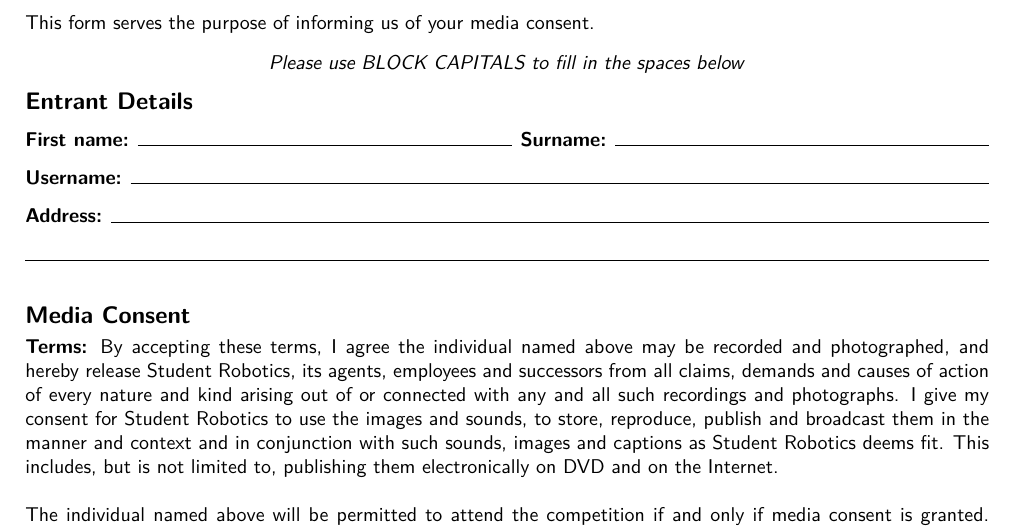
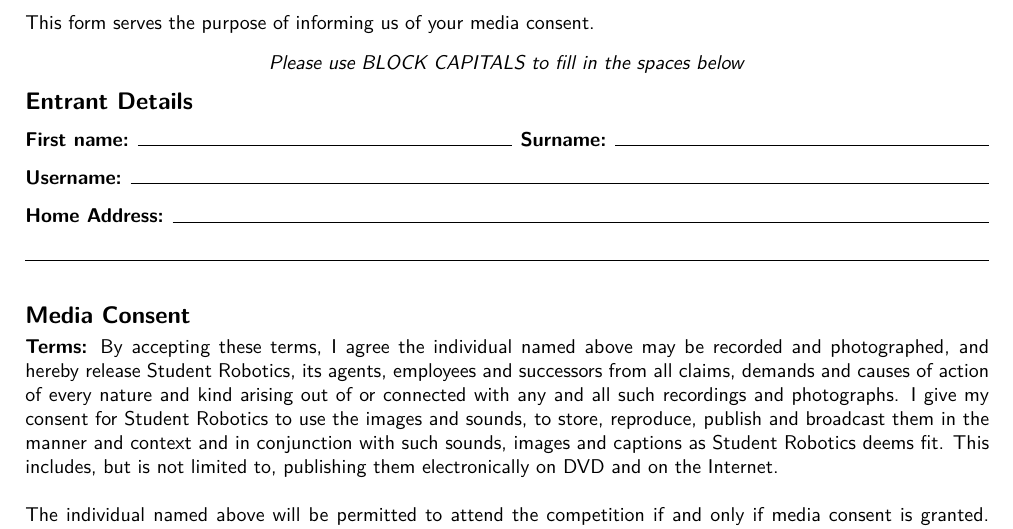
Before and after one commit to srobo/media-consent, a LaTeX document (form.tex): part of the page, cut so that both start at the same text. Compiled offline with pdfLaTeX.

Commit message:
Specify that we want competitor home addresses
Some competitors have been specifying their school address, which
doesn't really uniquely identify them as we need.

```diff
--- a/form.tex
+++ b/form.tex
@@ -47,7 +47,7 @@
 
 \textfield{First name}  \textfield{Surname} \fieldsep
 \textfield{Username} \fieldsep
-\textfield{Address} \fieldsep
+\textfield{Home Address} \fieldsep
 \textfieldline
 
 
```
